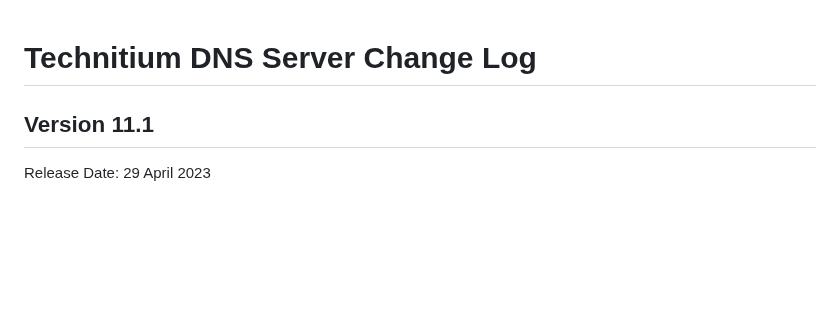
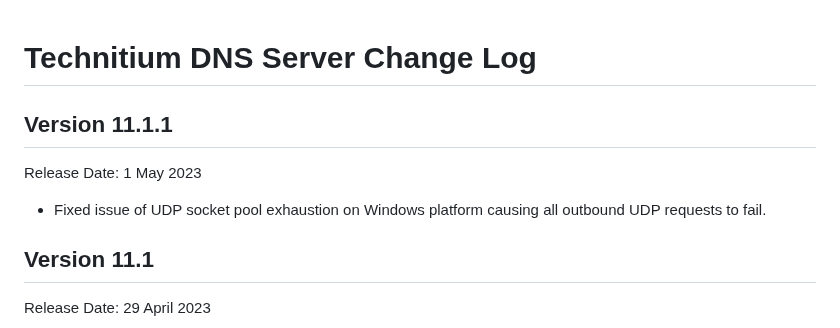
Before and after one commit to TechnitiumSoftware/DnsServer, a Markdown page: CHANGELOG.md, the part around the change. Drawn GitHub-style; blank space fills up the shorter version.

Commit message:
updated change log for v11.1.1 release.

```diff
--- a/CHANGELOG.md
+++ b/CHANGELOG.md
@@ -1,4 +1,9 @@
 # Technitium DNS Server Change Log
+
+## Version 11.1.1
+Release Date: 1 May 2023
+
+- Fixed issue of UDP socket pool exhaustion on Windows platform causing all outbound UDP requests to fail.
 
 ## Version 11.1
 Release Date: 29 April 2023
```
